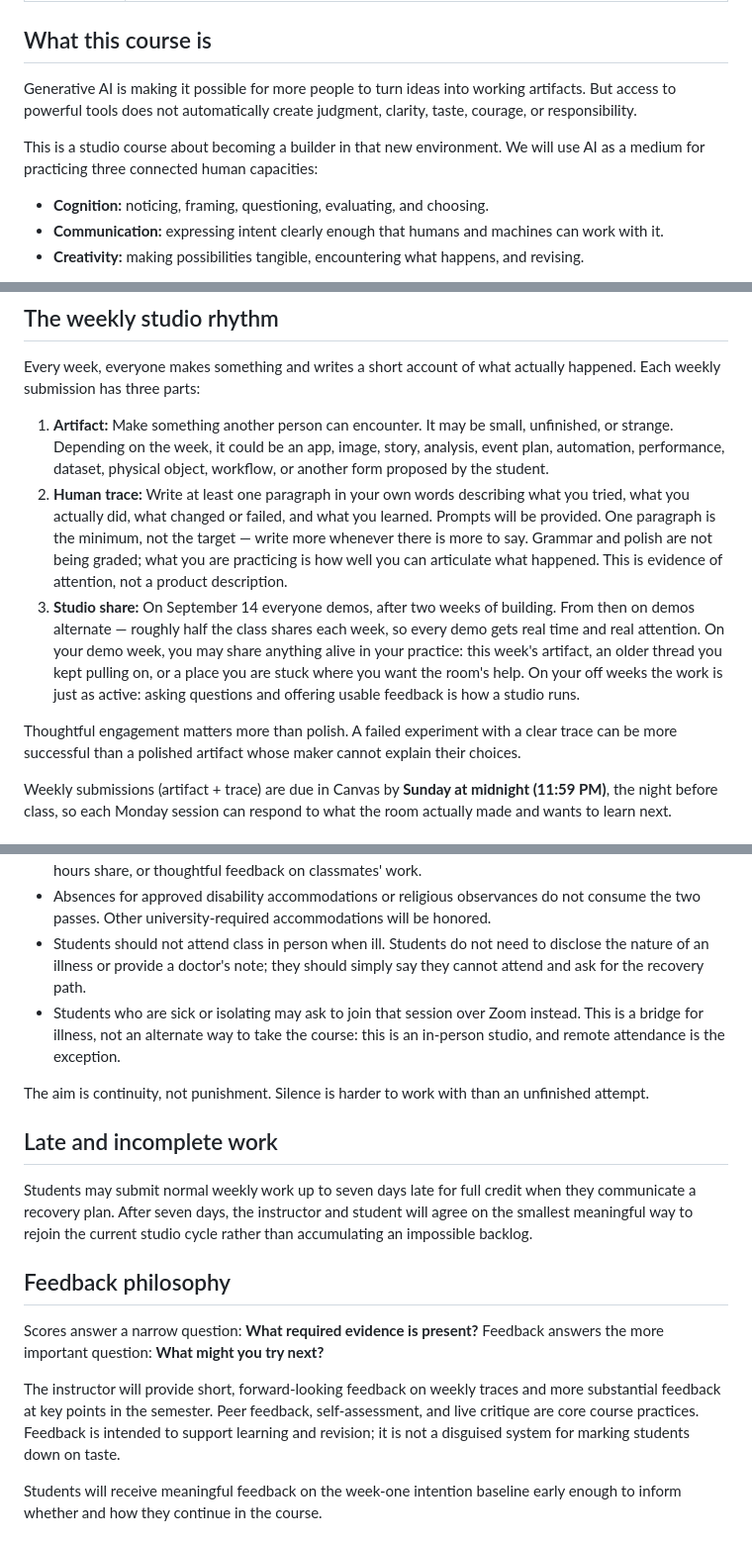
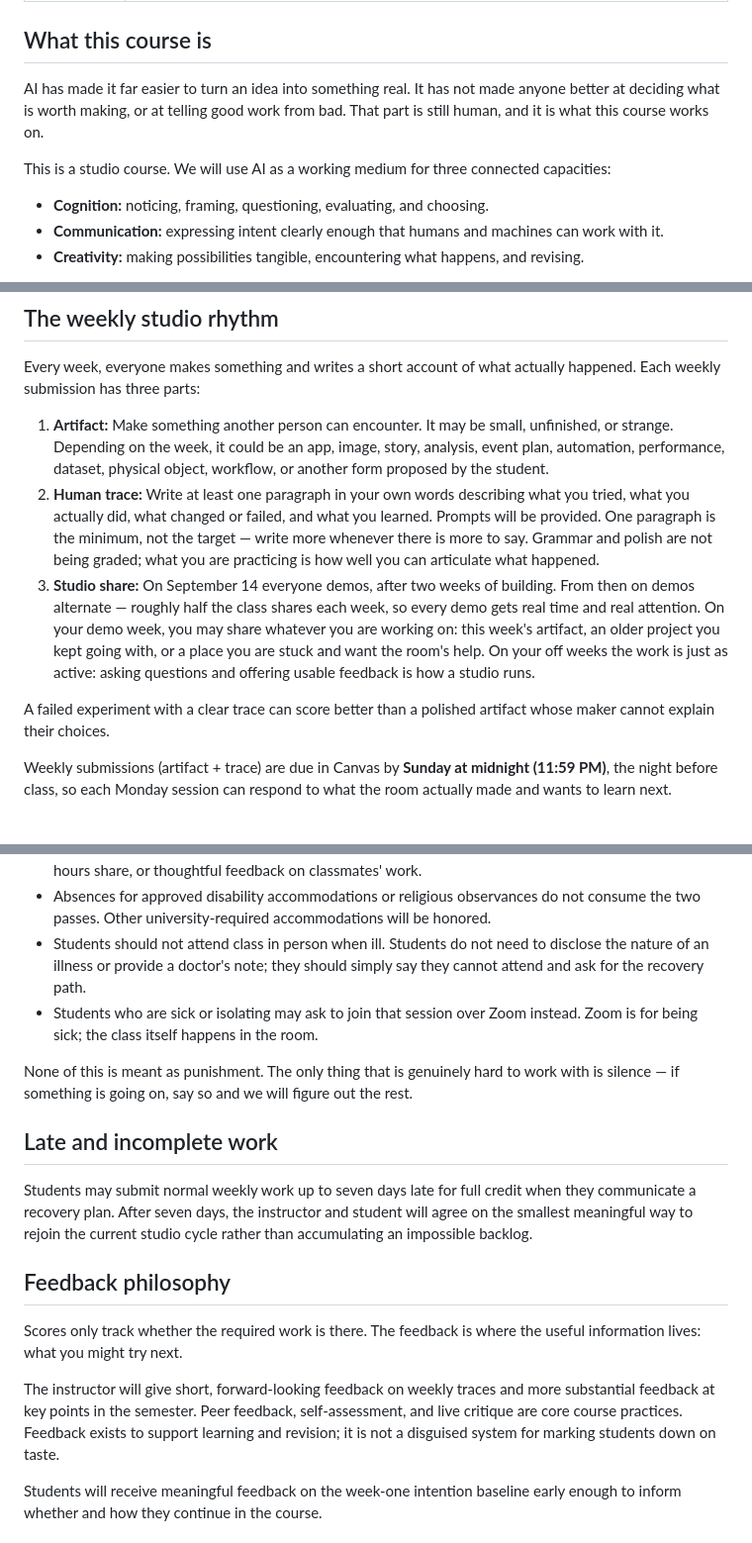
Before and after one commit to unforcedagi/learn-vibe-build-deck, a Markdown page: SYLLABUS_DRAFT.md, 3 parts joined by grey strips. Shown at 99% size. Rendered like a GitHub page.

Commit message:
De-slop syllabus prose; drop draft-provenance footer from public page
Co-Authored-By: Claude Fable 5 <noreply@anthropic.com>

```diff
--- a/SYLLABUS_DRAFT.md
+++ b/SYLLABUS_DRAFT.md
@@ -17,9 +17,9 @@
 
 ## What this course is
 
-Generative AI is making it possible for more people to turn ideas into working artifacts. But access to powerful tools does not automatically create judgment, clarity, taste, courage, or responsibility.
+AI has made it far easier to turn an idea into something real. It has not made anyone better at deciding what is worth making, or at telling good work from bad. That part is still human, and it is what this course works on.
 
-This is a studio course about becoming a builder in that new environment. We will use AI as a medium for practicing three connected human capacities:
+This is a studio course. We will use AI as a working medium for three connected capacities:
 
 - **Cognition:** noticing, framing, questioning, evaluating, and choosing.
 - **Communication:** expressing intent clearly enough that humans and machines can work with it.
@@ -44,10 +44,10 @@ By the end of the course, students should be able to:
 Every week, everyone makes something and writes a short account of what actually happened. Each weekly submission has three parts:
 
 1. **Artifact:** Make something another person can encounter. It may be small, unfinished, or strange. Depending on the week, it could be an app, image, story, analysis, event plan, automation, performance, dataset, physical object, workflow, or another form proposed by the student.
-2. **Human trace:** Write at least one paragraph in your own words describing what you tried, what you actually did, what changed or failed, and what you learned. Prompts will be provided. One paragraph is the minimum, not the target — write more whenever there is more to say. Grammar and polish are not being graded; what you are practicing is how well you can articulate what happened. This is evidence of attention, not a product description.
-3. **Studio share:** On September 14 everyone demos, after two weeks of building. From then on demos alternate — roughly half the class shares each week, so every demo gets real time and real attention. On your demo week, you may share anything alive in your practice: this week's artifact, an older thread you kept pulling on, or a place you are stuck where you want the room's help. On your off weeks the work is just as active: asking questions and offering usable feedback is how a studio runs.
+2. **Human trace:** Write at least one paragraph in your own words describing what you tried, what you actually did, what changed or failed, and what you learned. Prompts will be provided. One paragraph is the minimum, not the target — write more whenever there is more to say. Grammar and polish are not being graded; what you are practicing is how well you can articulate what happened.
+3. **Studio share:** On September 14 everyone demos, after two weeks of building. From then on demos alternate — roughly half the class shares each week, so every demo gets real time and real attention. On your demo week, you may share whatever you are working on: this week's artifact, an older project you kept going with, or a place you are stuck and want the room's help. On your off weeks the work is just as active: asking questions and offering usable feedback is how a studio runs.
 
-Thoughtful engagement matters more than polish. A failed experiment with a clear trace can be more successful than a polished artifact whose maker cannot explain their choices.
+A failed experiment with a clear trace can score better than a polished artifact whose maker cannot explain their choices.
 
 Weekly submissions (artifact + trace) are due in Canvas by **Sunday at midnight (11:59 PM)**, the night before class, so each Monday session can respond to what the room actually made and wants to learn next.
 
@@ -104,9 +104,9 @@ This is a studio: much of the learning comes from making work available to other
 - If a student communicates before class or as soon as reasonably possible, they may recover the presence credit through an alternative contribution: for example, a make-up demo, a recorded or office-hours share, or thoughtful feedback on classmates' work.
 - Absences for approved disability accommodations or religious observances do not consume the two passes. Other university-required accommodations will be honored.
 - Students should not attend class in person when ill. Students do not need to disclose the nature of an illness or provide a doctor's note; they should simply say they cannot attend and ask for the recovery path.
-- Students who are sick or isolating may ask to join that session over Zoom instead. This is a bridge for illness, not an alternate way to take the course: this is an in-person studio, and remote attendance is the exception.
+- Students who are sick or isolating may ask to join that session over Zoom instead. Zoom is for being sick; the class itself happens in the room.
 
-The aim is continuity, not punishment. Silence is harder to work with than an unfinished attempt.
+None of this is meant as punishment. The only thing that is genuinely hard to work with is silence — if something is going on, say so and we will figure out the rest.
 
 ## Late and incomplete work
 
@@ -114,9 +114,9 @@ Students may submit normal weekly work up to seven days late for full credit whe
 
 ## Feedback philosophy
 
-Scores answer a narrow question: **What required evidence is present?** Feedback answers the more important question: **What might you try next?**
+Scores only track whether the required work is there. The feedback is where the useful information lives: what you might try next.
 
-The instructor will provide short, forward-looking feedback on weekly traces and more substantial feedback at key points in the semester. Peer feedback, self-assessment, and live critique are core course practices. Feedback is intended to support learning and revision; it is not a disguised system for marking students down on taste.
+The instructor will give short, forward-looking feedback on weekly traces and more substantial feedback at key points in the semester. Peer feedback, self-assessment, and live critique are core course practices. Feedback exists to support learning and revision; it is not a disguised system for marking students down on taste.
 
 Students will receive meaningful feedback on the week-one intention baseline early enough to inform whether and how they continue in the course.
 
```
Also changed, not shown: other parts of SYLLABUS_DRAFT.md (+2 -6 lines).
